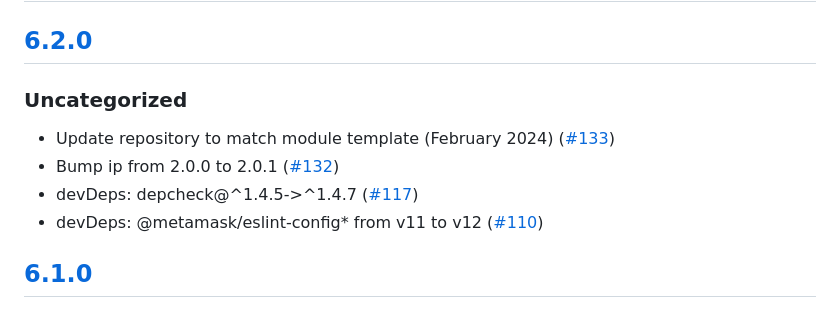
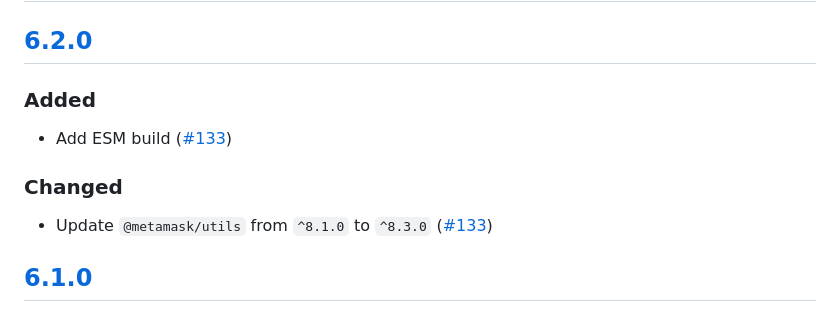
Before and after one commit to MetaMask/rpc-errors, a Markdown page: CHANGELOG.md, the part around the change. Rendered like a GitHub page.

```diff
--- a/CHANGELOG.md
+++ b/CHANGELOG.md
@@ -9,12 +9,13 @@ and this project adheres to [Semantic Versioning](https://semver.org/spec/v2.0.0
 
 ## [6.2.0]
 
-### Uncategorized
+### Added
 
-- Update repository to match module template (February 2024) ([#133](https://github.com/MetaMask/rpc-errors/pull/133))
-- Bump ip from 2.0.0 to 2.0.1 ([#132](https://github.com/MetaMask/rpc-errors/pull/132))
-- devDeps: depcheck@^1.4.5->^1.4.7 ([#117](https://github.com/MetaMask/rpc-errors/pull/117))
-- devDeps: @metamask/eslint-config\* from v11 to v12 ([#110](https://github.com/MetaMask/rpc-errors/pull/110))
+- Add ESM build ([#133](https://github.com/MetaMask/rpc-errors/pull/133))
+
+### Changed
+
+- Update `@metamask/utils` from `^8.1.0` to `^8.3.0` ([#133](https://github.com/MetaMask/rpc-errors/pull/133))
 
 ## [6.1.0]
 
```
